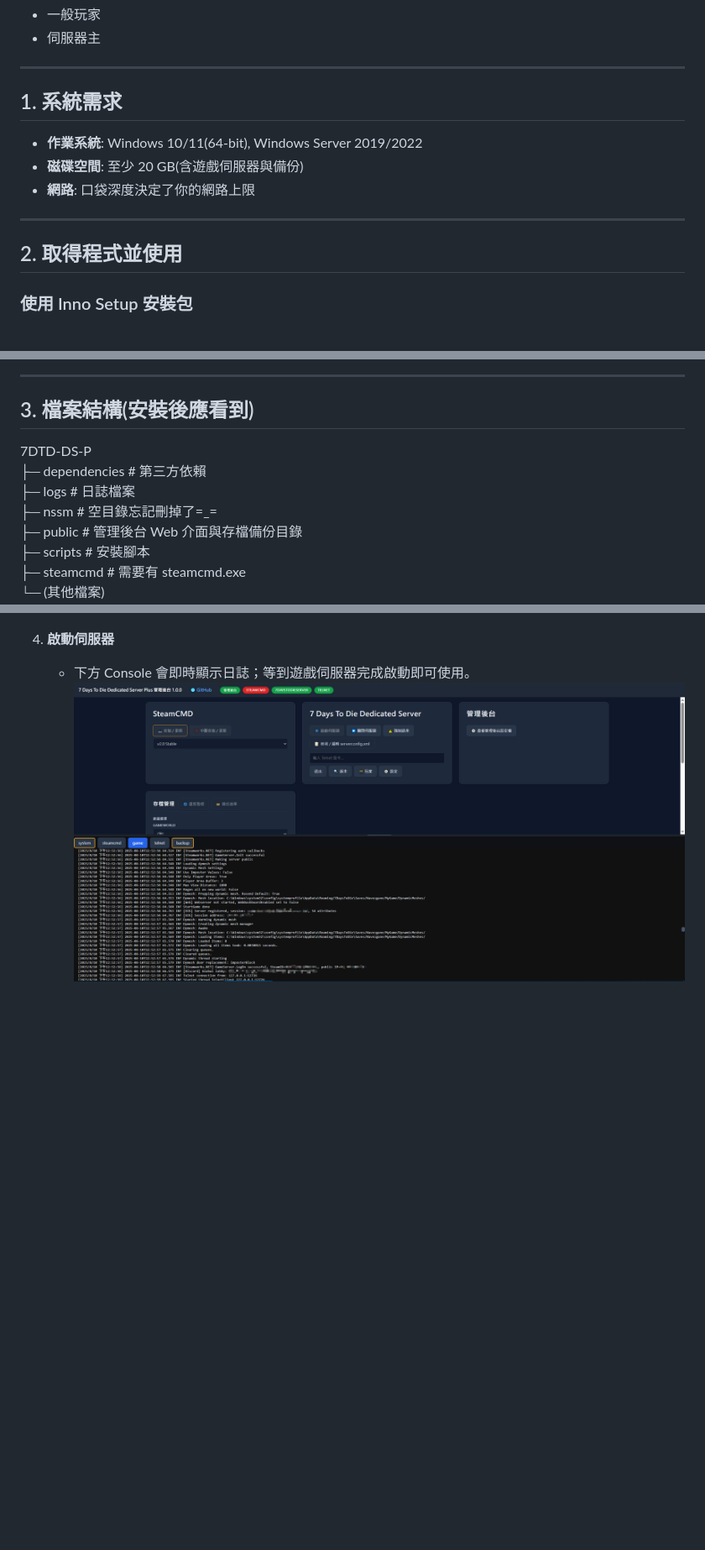
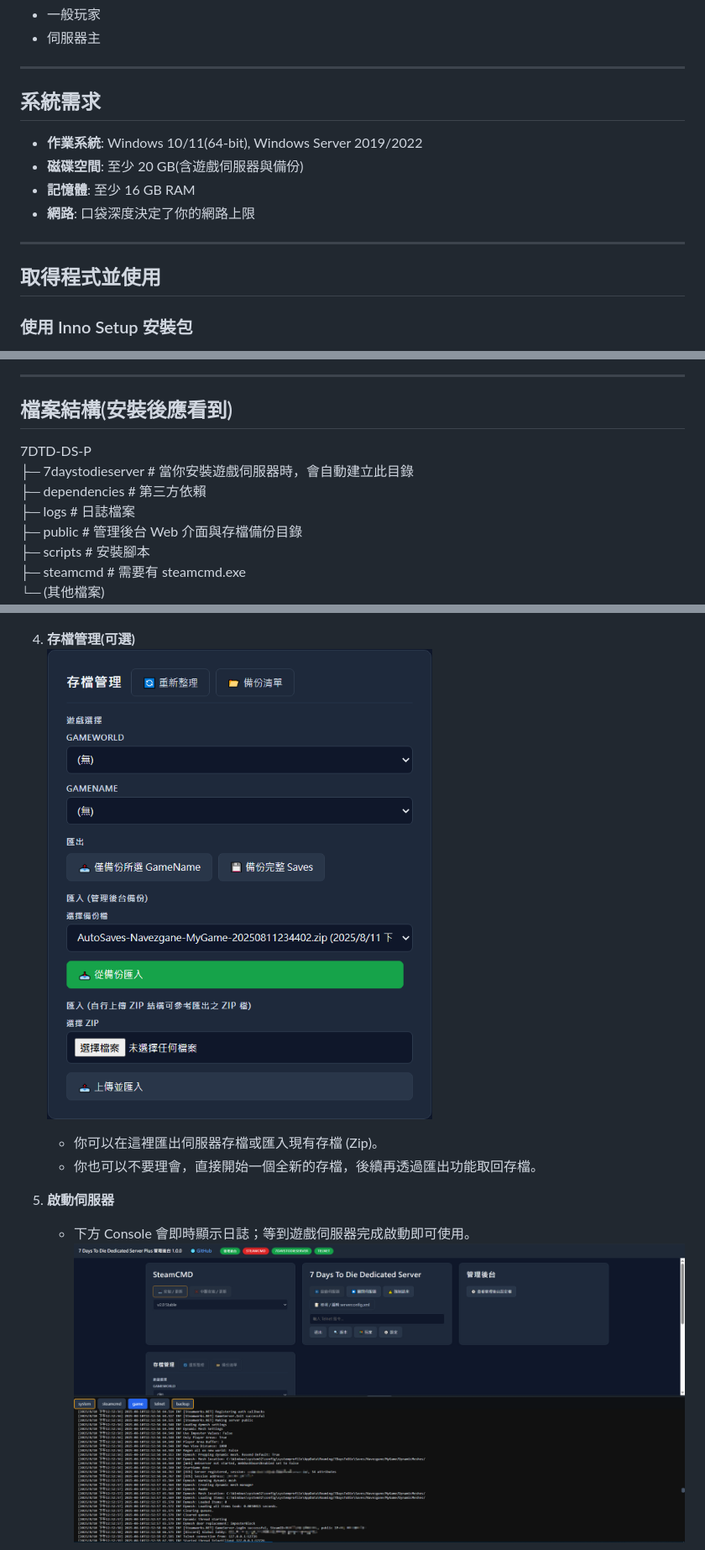
Before and after one commit to waynechen251/7-days-to-die-dedicated-server-plus, a Markdown page: docs/install.md, 3 parts joined by grey strips. Shown: that part at 84% size. Rendered like a GitHub page; pictures changed too: docs/images/image-17.png (added); blank space fills up the shorter version.

Commit message:
install

```diff
--- a/docs/install.md
+++ b/docs/install.md
@@ -9,15 +9,16 @@
 
 ---
 
-## 1. 系統需求
+## 系統需求
 
 - **作業系統**: Windows 10/11(64-bit), Windows Server 2019/2022
 - **磁碟空間**: 至少 20 GB(含遊戲伺服器與備份)
+- **記憶體**: 至少 16 GB RAM
 - **網路**: 口袋深度決定了你的網路上限
 
 ---
 
-## 2. 取得程式並使用
+## 取得程式並使用
 
 ### 使用 Inno Setup 安裝包
 
@@ -71,12 +72,12 @@
 
 ---
 
-## 3. 檔案結構(安裝後應看到)
+## 檔案結構(安裝後應看到)
 
 7DTD-DS-P
+├─ 7daystodieserver # 當你安裝遊戲伺服器時，會自動建立此目錄
 ├─ dependencies # 第三方依賴
 ├─ logs # 日誌檔案
-├─ nssm # 空目錄忘記刪掉了=\_=
 ├─ public # 管理後台 Web 介面與存檔備份目錄
 ├─ scripts # 安裝腳本
 ├─ steamcmd # 需要有 steamcmd.exe
@@ -116,7 +118,13 @@
    - 完成設定後點擊「保存後啟動」。
      ![alt text](images/image-15.png)
 
-4. **啟動伺服器**
+4. **存檔管理(可選)**
+   ![alt text](images/image-17.png)
+
+   - 你可以在這裡匯出伺服器存檔或匯入現有存檔 (Zip)。
+   - 你也可以不要理會，直接開始一個全新的存檔，後續再透過匯出功能取回存檔。
+
+5. **啟動伺服器**
    - 下方 Console 會即時顯示日誌；等到遊戲伺服器完成啟動即可使用。
      ![alt text](images/image-16.png)
 
```
Also changed, not shown: other parts of docs/install.md (+5 -4 lines), docs/install.en.md (+17 -9 lines), docs/usage.md (added, +112 -0 lines).
